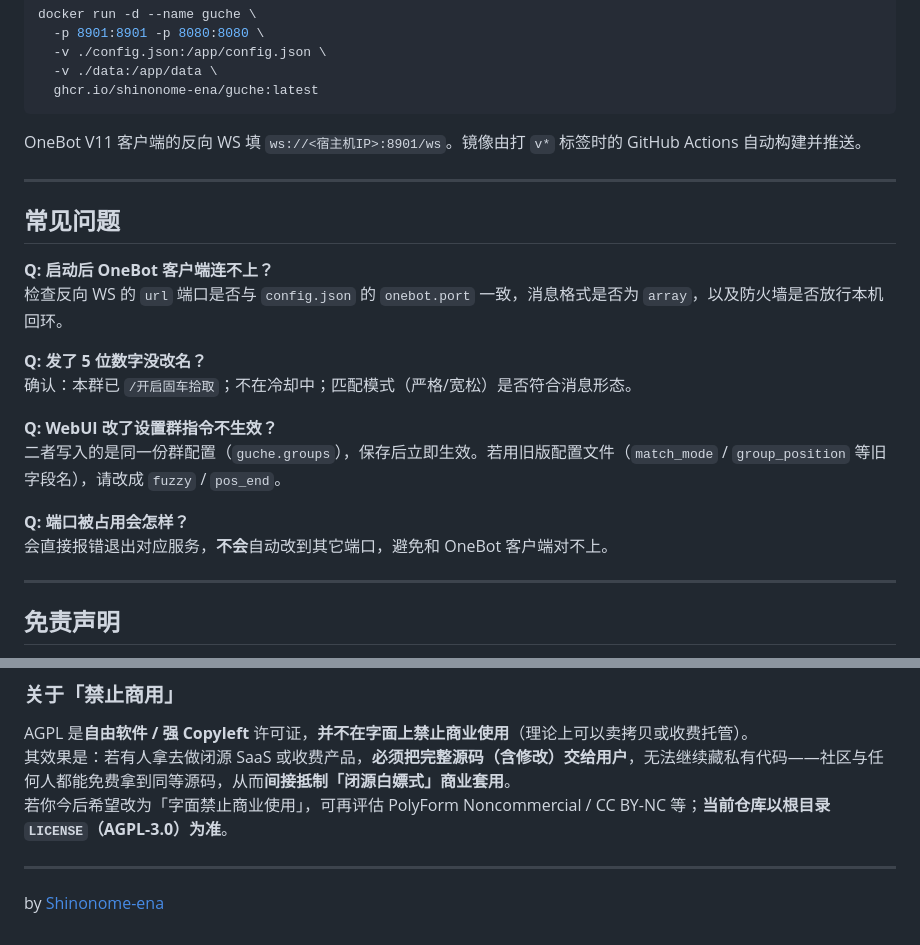
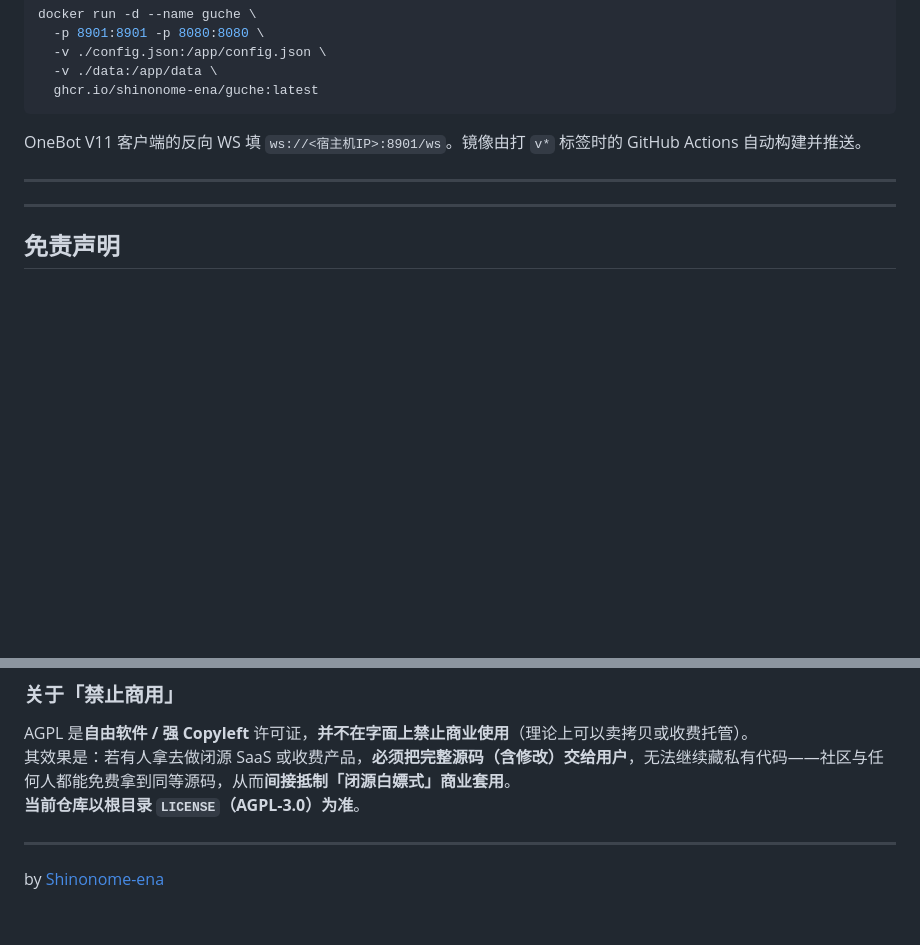
Before and after one commit to Shinonome-ena/sekai-room-code-renamer, a Markdown page: README.md, 2 parts joined by grey strips. GitHub-like rendering; blank space fills up the shorter version.

Commit message:
Remove FAQ section from README
Removed common questions section from README.md.

```diff
--- a/README.md
+++ b/README.md
@@ -252,20 +252,6 @@ OneBot V11 客户端的反向 WS 填 `ws://<宿主机IP>:8901/ws`。镜像由打
 
 ---
 
-## 常见问题
-
-**Q: 启动后 OneBot 客户端连不上？**
-检查反向 WS 的 `url` 端口是否与 `config.json` 的 `onebot.port` 一致，消息格式是否为 `array`，以及防火墙是否放行本机回环。
-
-**Q: 发了 5 位数字没改名？**
-确认：本群已 `/开启固车拾取`；不在冷却中；匹配模式（严格/宽松）是否符合消息形态。
-
-**Q: WebUI 改了设置群指令不生效？**
-二者写入的是同一份群配置（`guche.groups`），保存后立即生效。若用旧版配置文件（`match_mode` / `group_position` 等旧字段名），请改成 `fuzzy` / `pos_end`。
-
-**Q: 端口被占用会怎样？**
-会直接报错退出对应服务，**不会**自动改到其它端口，避免和 OneBot 客户端对不上。
-
 ---
 
 ## 免责声明
@@ -339,7 +325,7 @@ OneBot V11 客户端的反向 WS 填 `ws://<宿主机IP>:8901/ws`。镜像由打
 
 AGPL 是**自由软件 / 强 Copyleft** 许可证，**并不在字面上禁止商业使用**（理论上可以卖拷贝或收费托管）。
 其效果是：若有人拿去做闭源 SaaS 或收费产品，**必须把完整源码（含修改）交给用户**，无法继续藏私有代码——社区与任何人都能免费拿到同等源码，从而**间接抵制「闭源白嫖式」商业套用**。
-若你今后希望改为「字面禁止商业使用」，可再评估 PolyForm Noncommercial / CC BY-NC 等；**当前仓库以根目录 `LICENSE`（AGPL-3.0）为准**。
+**当前仓库以根目录 `LICENSE`（AGPL-3.0）为准**。
 
 ---
 
```
